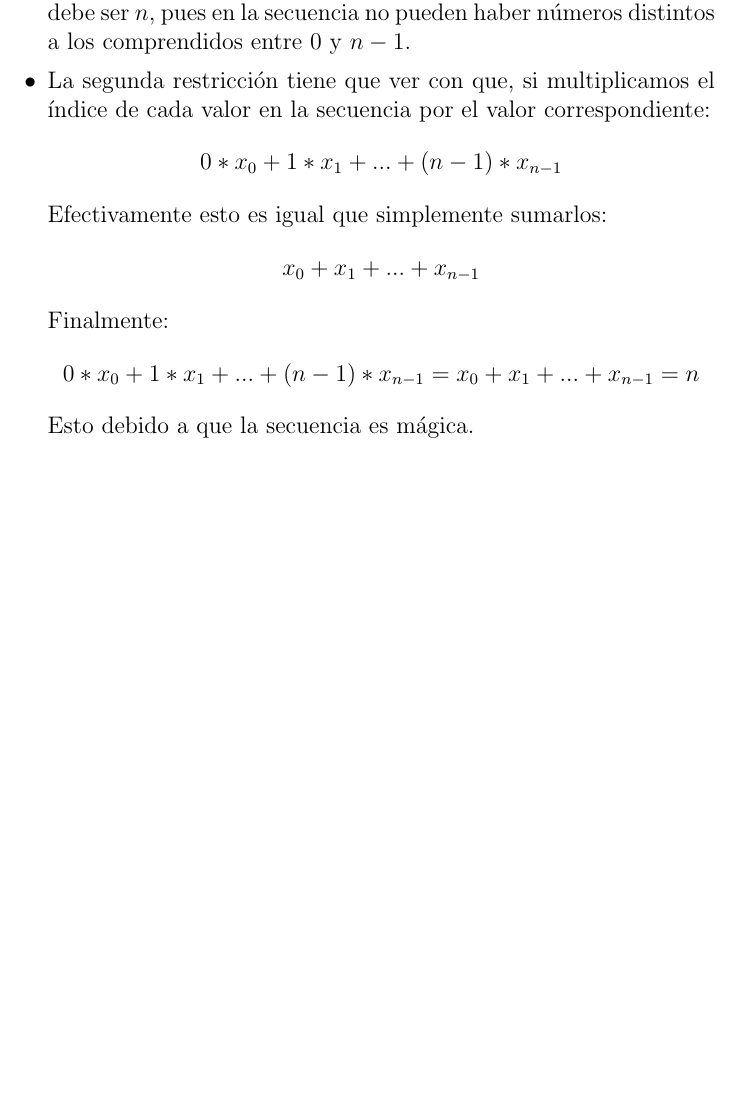
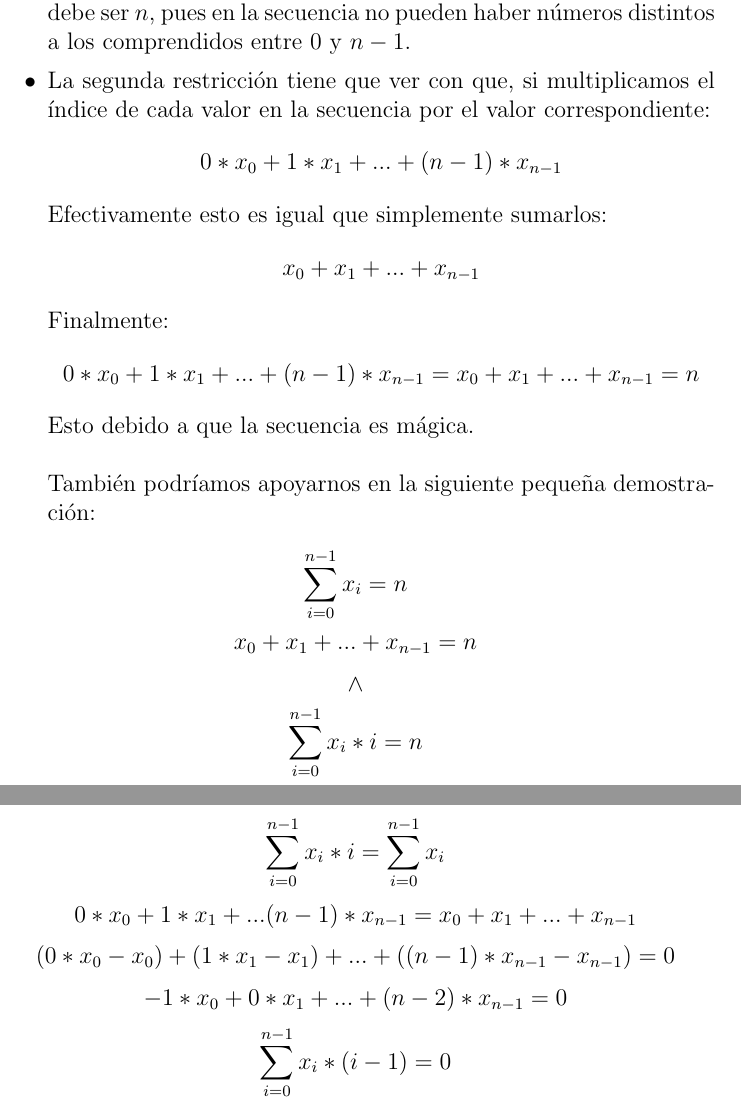
Before and after one commit to juanmarcos935/constraint-programming-workshop, a LaTeX document (practica.tex): part of page 18 of 31 before the commit and two parts of pages 18 and 19 of 32 after it, the two joined at a grey line, cut so that both start at the same text, the shorter picture padded with empty space. Compiled offline with pdfLaTeX.

Commit message:
FINALIZANDO

```diff
--- a/practica.tex
+++ b/practica.tex
@@ -654,9 +654,39 @@ Finalmente:
 \begin{equation*}
 0 * x_{0} + 1 * x_{1} + ... + (n-1) * x_{n-1} = x_{0} + x_{1} + ... + x_{n-1} = n
 \end{equation*}
-Esto debido a que la secuencia es mágica.
+Esto debido a que la secuencia es mágica. \\
+\\
+También podríamos apoyarnos en la siguiente pequeña demostración:
 \end{itemize}
+\begin{equation*}
+\sum_{i=0}^{n-1} x_{i} = n
+\end{equation*}
+\begin{equation*}
+x_{0} + x_{1} + ... + x_{n-1} = n
+\end{equation*}
+\begin{equation*}
+\land
+\end{equation*}
+\begin{equation*}
+\sum_{i=0}^{n-1} x_{i} * i = n
+\end{equation*}
+\begin{equation*}
+\sum_{i=0}^{n-1} x_{i} * i = \sum_{i=0}^{n-1} x_{i}
+\end{equation*}
+\begin{equation*}
+0 * x_{0} + 1 * x_{1} + ... (n-1) * x_{n-1} = x_{0} + x_{1} + ... + x_{n-1}
+\end{equation*}
+\begin{equation*}
+(0 * x_{0} - x_{0}) + (1 * x_{1} - x_{1}) + ... + ((n-1) * x_{n-1} - x_{n-1}) = 0
+\end{equation*}
+\begin{equation*}
+-1 * x_{0} + 0 * x_{1} + ... + (n-2) * x_{n-1} = 0
+\end{equation*}
+\begin{equation*}
+\sum_{i=0}^{n-1} x_{i} * (i-1) = 0
+\end{equation*}
 \end{itemize}
+
 
 \newpage
 
```
Also changed, not shown: practica.pdf, practica.tex (4 more changed lines), 3 other files.
